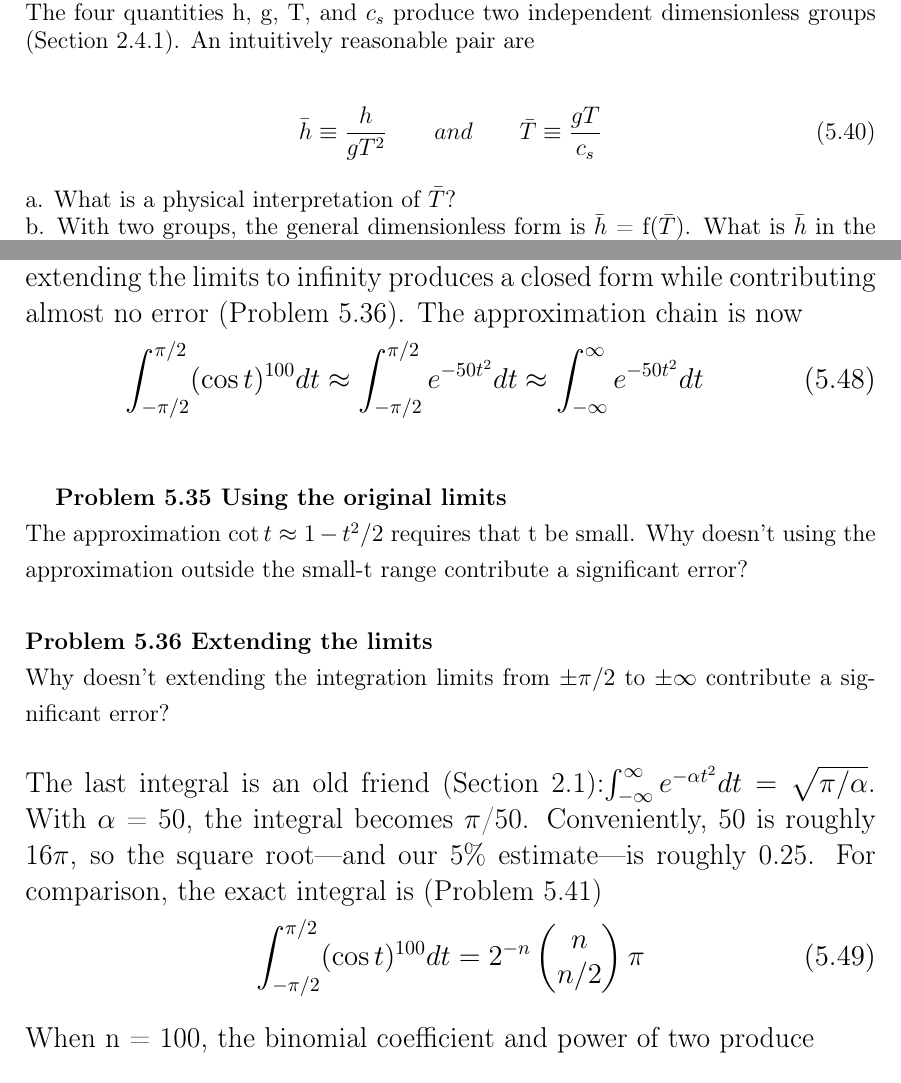
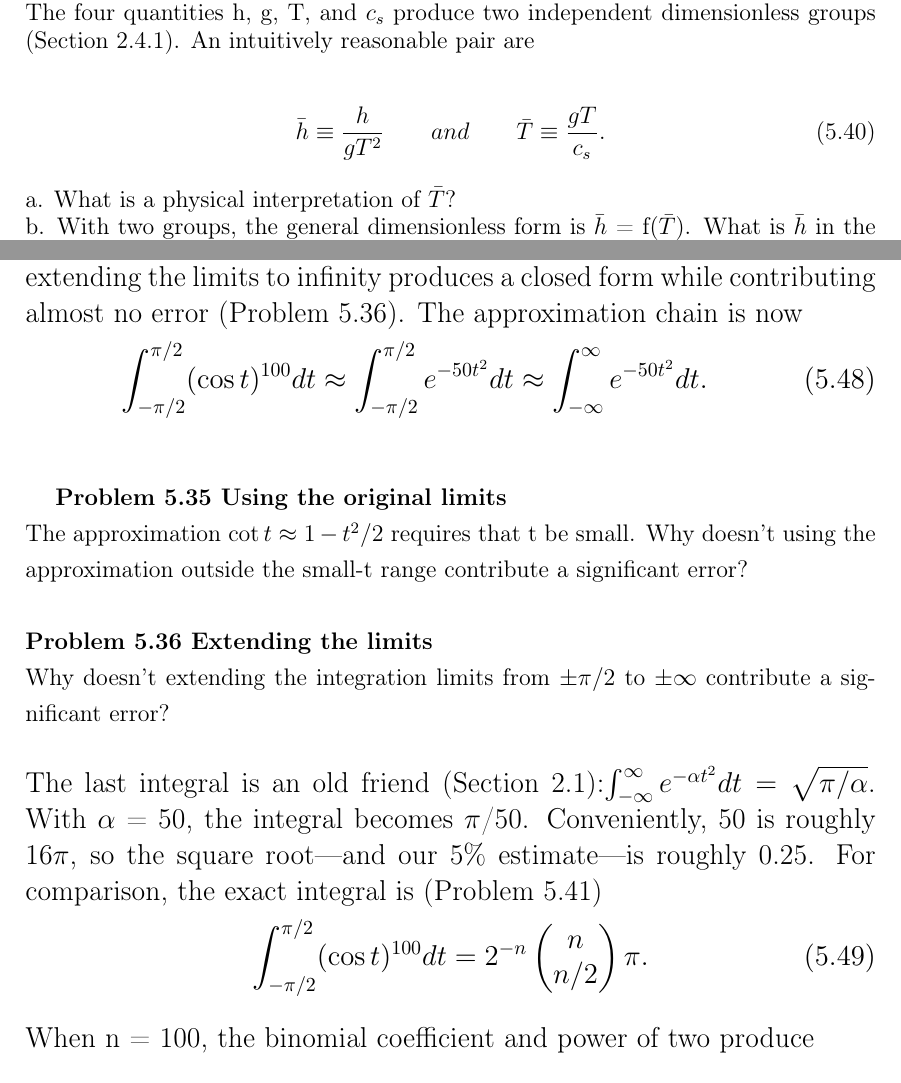
Before and after one commit to NikolaevDenisPolyt/cs_2016_fall_24_Nikolaev_Denis, a LaTeX book (book_25.tex): two parts of pages 2 and 4 of 4, joined at a grey line, cut so that both start at the same text. Compiled offline with pdfLaTeX.

Commit message:
Update book_25.tex

```diff
--- a/book_25.tex
+++ b/book_25.tex
@@ -79,7 +79,7 @@ form. The four quantities h, g, T, and $c_{s}$
 produce two independent dimensionless
 groups (Section 2.4.1). An intuitively reasonable pair are} \\
 \\
-\[\bar{h}\equiv \frac{h}{gT^{2}} \qquad and \qquad \bar{T}\equiv \frac{gT}{c_{s}} \eqno{(5.40)}\] \\
+\[\bar{h}\equiv \frac{h}{gT^{2}} \qquad and \qquad \bar{T}\equiv \frac{gT}{c_{s}} .\eqno{(5.40)}\] \\
 \textrm{
 a. What is a physical interpretation of $\bar{T}$?\\
 b. With two groups, the general dimensionless form is $\bar{h}$ = f($\bar{T}$). What is $\bar{h}$ in
@@ -163,7 +163,7 @@ Gaussian integral with finite limits: }
 \Large\textrm{Unfortunately, with finite limits the integral has no closed form. But
 extending the limits to infinity produces a closed form while contributing
 almost no error (Problem 5.36). The approximation chain is now }
-\[\int_{-\pi /2}^{\pi /2}(\cos t)^{100}dt \approx \int_{-\pi /2}^{\pi /2} e ^{-50t^{2}}dt \approx \int_{-\infty }^{\infty } e ^{-50t^{2}}dt \eqno{(5.48)}\] \\
+\[\int_{-\pi /2}^{\pi /2}(\cos t)^{100}dt \approx \int_{-\pi /2}^{\pi /2} e ^{-50t^{2}}dt \approx \int_{-\infty }^{\infty } e ^{-50t^{2}}dt. \eqno{(5.48)}\] \\
 
 \large\textrm{\textbf{Problem 5.35 Using the original limits} \\
 The approximation $\cot t \approx 1-t^{2}/2$ requires that t be small. Why doesn’t using
@@ -181,7 +181,7 @@ For comparison, the exact integral is (Problem 5.41)
 \[\int_{-\pi /2}^{\pi /2}(\cos t)^{100}dt=2^{-n}\begin{pmatrix}
 n \\
 n/2
-\end{pmatrix} \pi \eqno{(5.49)} \] \\
+\end{pmatrix} \pi . \eqno{(5.49)} \] \\
 \Large\textrm{When n = 100, the binomial coefficient and power of two produce} \\
 \[\large \frac{12611418068195524166851562157}{158456325028528675187087900672}\pi \approx 0.25003696348037. \eqno{(5.50)}\] \\
 \Large\textrm{Our 5-minute, within-5\% estimate of 0.25 is accurate to almost 0.01\%!} \\
```
Also changed, not shown: book_25.tex (4 more changed lines).
